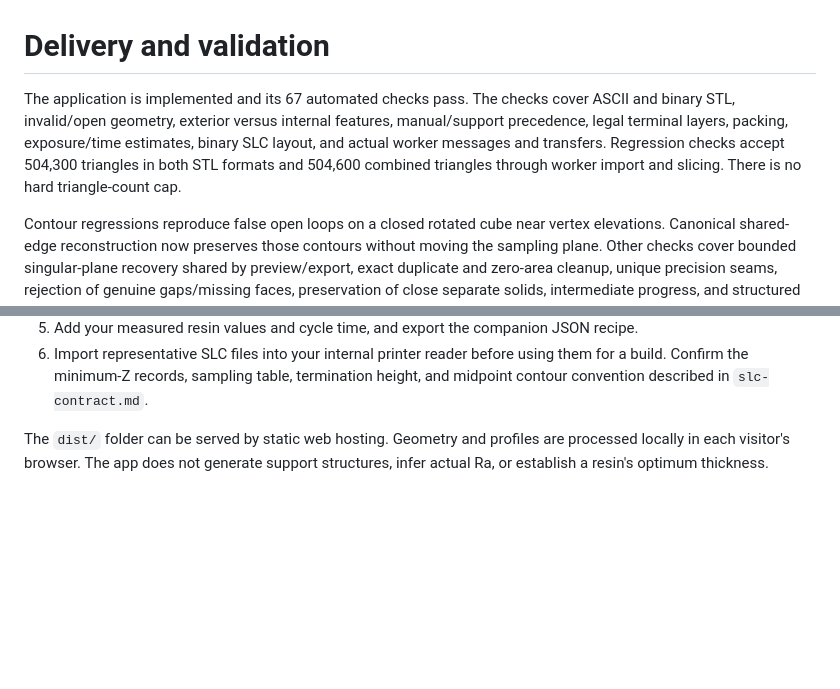
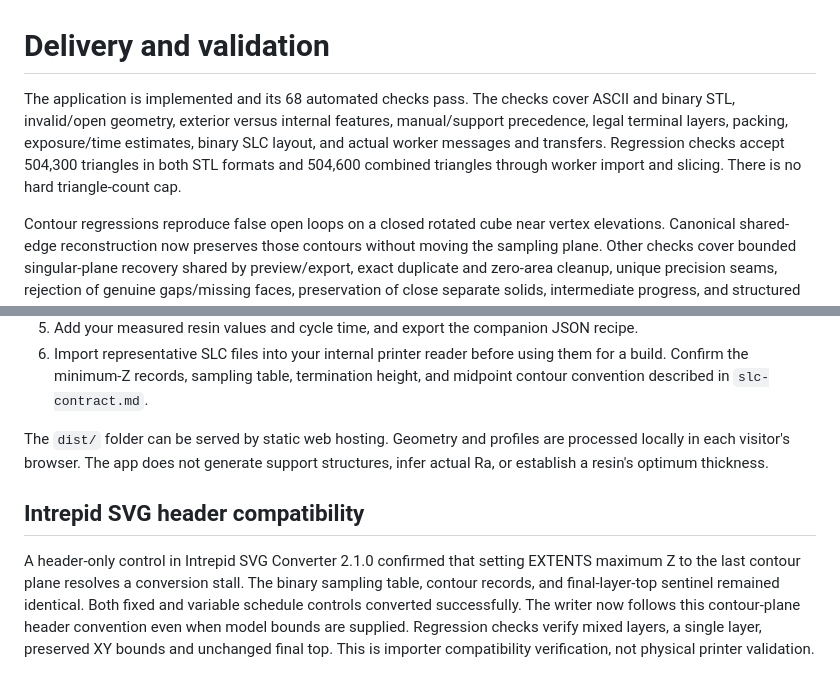
Before and after one commit to nathanhall-intrepid/intrepid-slc-convertor, a Markdown page: VALIDATION.md, 2 parts joined by grey strips. Drawn GitHub-style; blank space fills up the shorter version.

Commit message:
Document verified Intrepid SVG header compatibility

```diff
--- a/VALIDATION.md
+++ b/VALIDATION.md
@@ -1,6 +1,6 @@
 # Delivery and validation
 
-The application is implemented and its 67 automated checks pass. The checks cover ASCII and binary STL, invalid/open geometry, exterior versus internal features, manual/support precedence, legal terminal layers, packing, exposure/time estimates, binary SLC layout, and actual worker messages and transfers. Regression checks accept 504,300 triangles in both STL formats and 504,600 combined triangles through worker import and slicing. There is no hard triangle-count cap.
+The application is implemented and its 68 automated checks pass. The checks cover ASCII and binary STL, invalid/open geometry, exterior versus internal features, manual/support precedence, legal terminal layers, packing, exposure/time estimates, binary SLC layout, and actual worker messages and transfers. Regression checks accept 504,300 triangles in both STL formats and 504,600 combined triangles through worker import and slicing. There is no hard triangle-count cap.
 
 Contour regressions reproduce false open loops on a closed rotated cube near vertex elevations. Canonical shared-edge reconstruction now preserves those contours without moving the sampling plane. Other checks cover bounded singular-plane recovery shared by preview/export, exact duplicate and zero-area cleanup, unique precision seams, rejection of genuine gaps/missing faces, preservation of close separate solids, intermediate progress, and structured failure heights through worker messages. UI behavior checks cover byte reading, cancellation and restart, stale-worker isolation, indeterminate stages, and error cleanup. Streaming export validates and serializes each layer without retaining contour arrays for the entire build. A regression streams more than three million contour vertices, with no triangle-count or cumulative contour-vertex cap. Final SLC read-back validates geometry one contour at a time and compares its schedule and counts with the encoded layers. General hole filling and assembly-aware support placement remain outside this implementation.
 
@@ -20,3 +20,7 @@ GitHub Pages deployment is configured by `.github/workflows/pages.yml`. The repo
 6. Import representative SLC files into your internal printer reader before using them for a build. Confirm the minimum-Z records, sampling table, termination height, and midpoint contour convention described in `slc-contract.md`.
 
 The `dist/` folder can be served by static web hosting. Geometry and profiles are processed locally in each visitor's browser. The app does not generate support structures, infer actual Ra, or establish a resin's optimum thickness.
+
+## Intrepid SVG header compatibility
+
+A header-only control in Intrepid SVG Converter 2.1.0 confirmed that setting EXTENTS maximum Z to the last contour plane resolves a conversion stall. The binary sampling table, contour records, and final-layer-top sentinel remained identical. Both fixed and variable schedule controls converted successfully. The writer now follows this contour-plane header convention even when model bounds are supplied. Regression checks verify mixed layers, a single layer, preserved XY bounds and unchanged final top. This is importer compatibility verification, not physical printer validation.
```
Also changed, not shown: slc-contract.md (+1 -1 lines).
